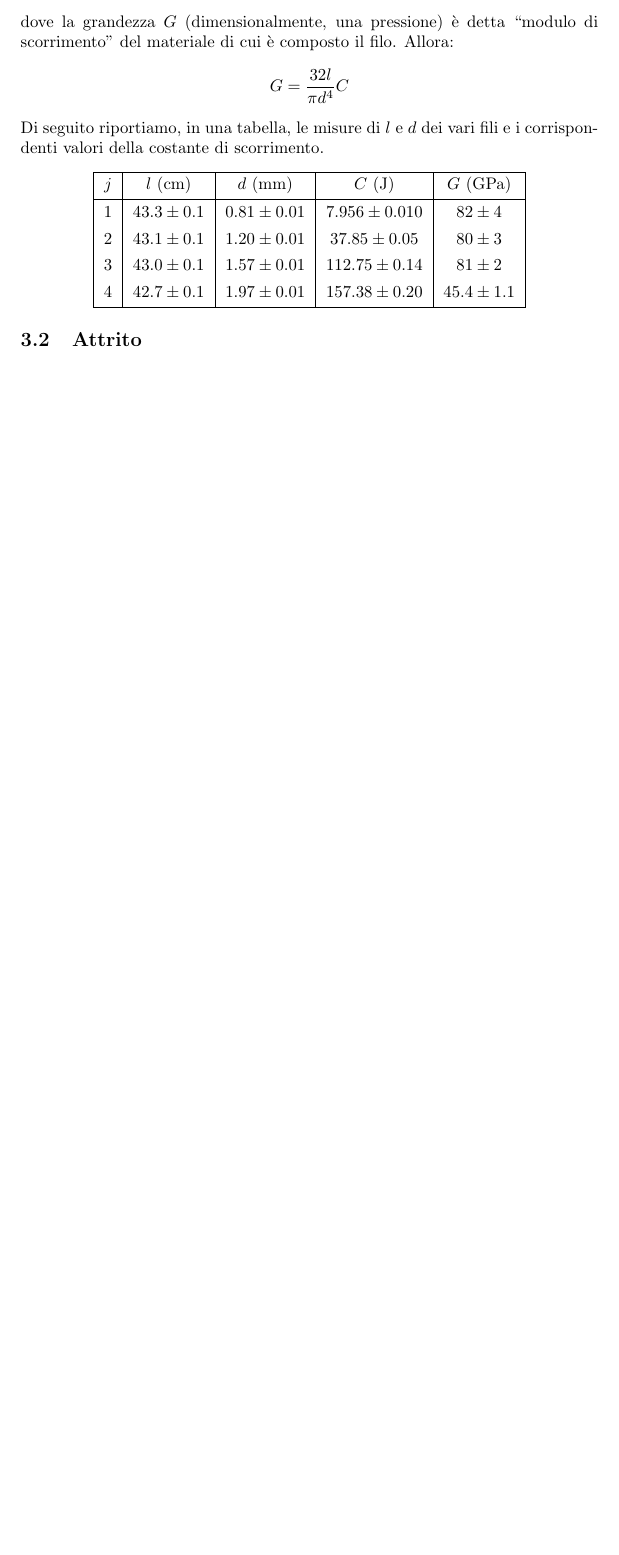
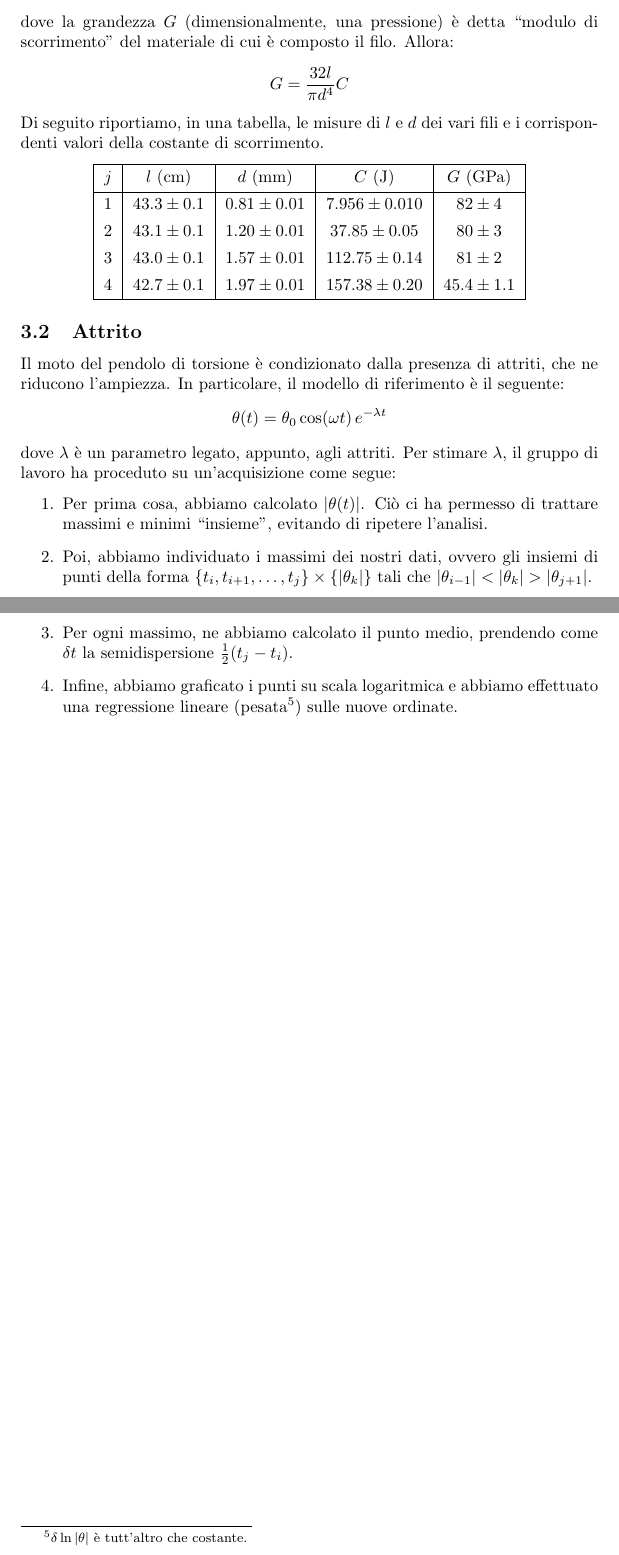
Before and after one commit to RBerga06/unipr-clt-fisica, a LaTeX paper (lab1/r5-torsione/relazione.tex): part of page 4 of 4 before the commit and two parts of pages 4 and 5 of 5 after it, the two joined at a grey line, cut so that both start at the same text, the shorter picture padded with empty space. Compiled offline with pdfLaTeX.

Commit message:
Modifiche

```diff
--- a/lab1/r5-torsione/relazione.tex
+++ b/lab1/r5-torsione/relazione.tex
@@ -223,4 +223,33 @@ corrispondenti valori della costante di scorrimento.
 \end{center}
 
 \subsection{Attrito}
+
+Il moto del pendolo di torsione è condizionato dalla presenza
+di attriti, che ne riducono l'ampiezza. In particolare, il modello
+di riferimento è il seguente:
+\[\theta(t) = \theta_0\cos(\omega t)\,e^{-\lambda t}\]
+dove $\lambda$ è un parametro legato, appunto, agli attriti.
+Per stimare $\lambda$, il gruppo di lavoro ha proceduto
+su un'acquisizione come segue:
+\begin{enumerate}
+    \item
+        Per prima cosa, abbiamo calcolato $\left|\theta(t)\right|$.
+        Ciò ci ha permesso di trattare massimi e minimi “insieme”,
+        evitando di ripetere l'analisi.
+    \item
+        Poi, abbiamo individuato i massimi dei nostri dati, ovvero
+        gli insiemi di punti della forma
+        $\left\{t_i,t_{i+1},\dots,t_j\right\}\times\left\{\left|\theta_k\right|\right\}$
+        tali che $\left|\theta_{i-1}\right| < \left|\theta_k\right| > \left|\theta_{j+1}\right|$.
+    \item
+        Per ogni massimo, ne abbiamo calcolato il punto medio,
+        prendendo come $\delta t$ la semidispersione $\frac{1}{2}(t_j - t_i)$.
+    \item
+        Infine, abbiamo graficato i punti su scala logaritmica e
+        abbiamo effettuato una regressione lineare (pesata\footnote{
+            $\delta\ln{\left|\theta\right|}$ è tutt'altro che costante.
+        })
+        sulle nuove ordinate.
+\end{enumerate}
+
 \end{document}
```
Also changed, not shown: lab1/r5-torsione/relazione.pdf.
